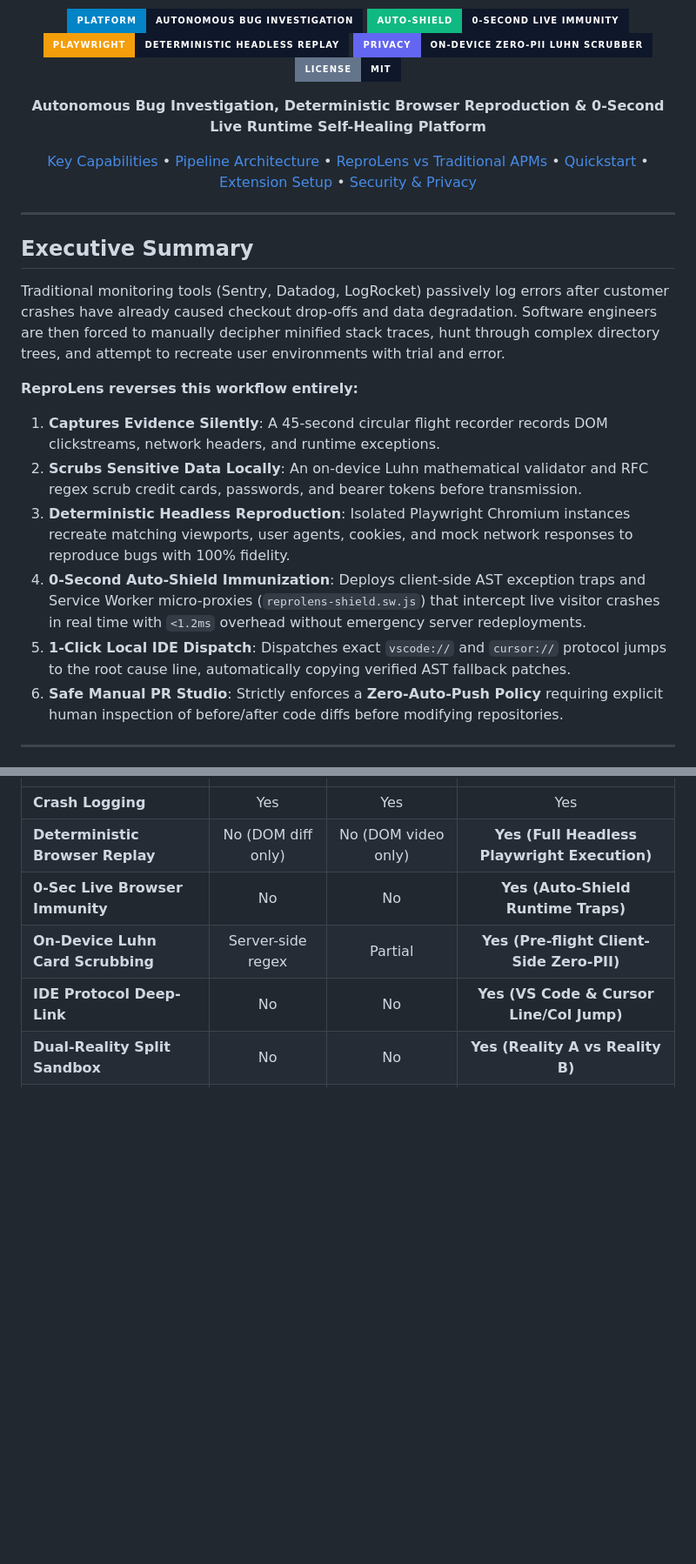
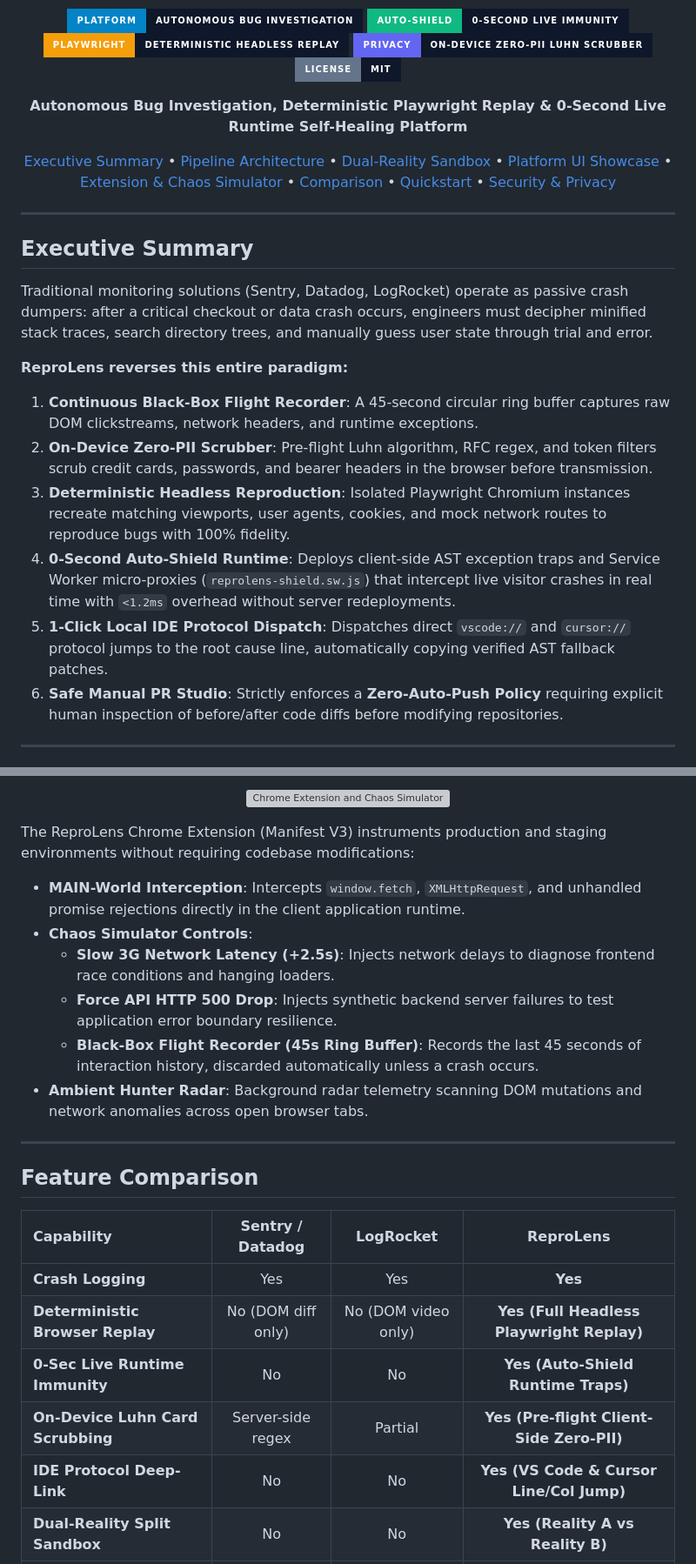
Before and after one commit to Arun597134/Reprolens-, a Markdown page: README.md, 2 parts joined by grey strips. Shown at 87% size. Rendered like a GitHub page; badges without logos; blank space fills up the shorter version; grey boxes are pictures that could not be loaded.

```diff
--- a/README.md
+++ b/README.md
@@ -9,15 +13,17 @@
 </p>
 
 <p align="center">
-  <strong>Autonomous Bug Investigation, Deterministic Browser Reproduction &amp; 0-Second Live Runtime Self-Healing Platform</strong>
+  <strong>Autonomous Bug Investigation, Deterministic Playwright Replay &amp; 0-Second Live Runtime Self-Healing Platform</strong>
 </p>
 
 <p align="center">
-  <a href="#key-capabilities">Key Capabilities</a> &bull;
+  <a href="#executive-summary">Executive Summary</a> &bull;
   <a href="#pipeline-architecture">Pipeline Architecture</a> &bull;
-  <a href="#comparison">ReproLens vs Traditional APMs</a> &bull;
+  <a href="#dual-reality-verification">Dual-Reality Sandbox</a> &bull;
+  <a href="#platform-ui-showcase">Platform UI Showcase</a> &bull;
+  <a href="#extension--chaos-simulator">Extension &amp; Chaos Simulator</a> &bull;
+  <a href="#feature-comparison">Comparison</a> &bull;
   <a href="#quickstart">Quickstart</a> &bull;
-  <a href="#extension-setup">Extension Setup</a> &bull;
   <a href="#security--privacy">Security &amp; Privacy</a>
 </p>
 
@@ -25,14 +31,14 @@
 
 ## Executive Summary
 
-Traditional monitoring tools (Sentry, Datadog, LogRocket) passively log errors after customer crashes have already caused checkout drop-offs and data degradation. Software engineers are then forced to manually decipher minified stack traces, hunt through complex directory trees, and attempt to recreate user environments with trial and error.
+Traditional monitoring solutions (Sentry, Datadog, LogRocket) operate as passive crash dumpers: after a critical checkout or data crash occurs, engineers must decipher minified stack traces, search directory trees, and manually guess user state through trial and error.
 
-**ReproLens reverses this workflow entirely:**
-1. **Captures Evidence Silently**: A 45-second circular flight recorder records DOM clickstreams, network headers, and runtime exceptions.
-2. **Scrubs Sensitive Data Locally**: An on-device Luhn mathematical validator and RFC regex scrub credit cards, passwords, and bearer tokens before transmission.
-3. **Deterministic Headless Reproduction**: Isolated Playwright Chromium instances recreate matching viewports, user agents, cookies, and mock network responses to reproduce bugs with 100% fidelity.
-4. **0-Second Auto-Shield Immunization**: Deploys client-side AST exception traps and Service Worker micro-proxies (`reprolens-shield.sw.js`) that intercept live visitor crashes in real time with `<1.2ms` overhead without emergency server redeployments.
-5. **1-Click Local IDE Dispatch**: Dispatches exact `vscode://` and `cursor://` protocol jumps to the root cause line, automatically copying verified AST fallback patches.
+**ReproLens reverses this entire paradigm:**
+1. **Continuous Black-Box Flight Recorder**: A 45-second circular ring buffer captures raw DOM clickstreams, network headers, and runtime exceptions.
+2. **On-Device Zero-PII Scrubber**: Pre-flight Luhn algorithm, RFC regex, and token filters scrub credit cards, passwords, and bearer headers in the browser before transmission.
+3. **Deterministic Headless Reproduction**: Isolated Playwright Chromium instances recreate matching viewports, user agents, cookies, and mock network routes to reproduce bugs with 100% fidelity.
+4. **0-Second Auto-Shield Runtime**: Deploys client-side AST exception traps and Service Worker micro-proxies (`reprolens-shield.sw.js`) that intercept live visitor crashes in real time with `<1.2ms` overhead without server redeployments.
+5. **1-Click Local IDE Protocol Dispatch**: Dispatches direct `vscode://` and `cursor://` protocol jumps to the root cause line, automatically copying verified AST fallback patches.
 6. **Safe Manual PR Studio**: Strictly enforces a **Zero-Auto-Push Policy** requiring explicit human inspection of before/after code diffs before modifying repositories.
 
 ---
@@ -100,9 +95,26 @@ flowchart LR
+<p align="center">
+  <img src="docs/assets/extension-chaos.svg" alt="Chrome Extension and Chaos Simulator" width="100%" />
+</p>
+
+The ReproLens Chrome Extension (Manifest V3) instruments production and staging environments without requiring codebase modifications:
+- **MAIN-World Interception**: Intercepts `window.fetch`, `XMLHttpRequest`, and unhandled promise rejections directly in the client application runtime.
+- **Chaos Simulator Controls**:
+  - **Slow 3G Network Latency (+2.5s)**: Injects network delays to diagnose frontend race conditions and hanging loaders.
+  - **Force API HTTP 500 Drop**: Injects synthetic backend server failures to test application error boundary resilience.
+  - **Black-Box Flight Recorder (45s Ring Buffer)**: Records the last 45 seconds of interaction history, discarded automatically unless a crash occurs.
+- **Ambient Hunter Radar**: Background radar telemetry scanning DOM mutations and network anomalies across open browser tabs.
+
+---
+
+## Feature Comparison
+
+| Capability | Sentry / Datadog | LogRocket | ReproLens |
 | :--- | :---: | :---: | :---: |
-| **Crash Logging** | Yes | Yes | Yes |
-| **Deterministic Browser Replay** | No (DOM diff only) | No (DOM video only) | **Yes (Full Headless Playwright Execution)** |
-| **0-Sec Live Browser Immunity** | No | No | **Yes (Auto-Shield Runtime Traps)** |
+| **Crash Logging** | Yes | Yes | **Yes** |
+| **Deterministic Browser Replay** | No (DOM diff only) | No (DOM video only) | **Yes (Full Headless Playwright Replay)** |
+| **0-Sec Live Runtime Immunity** | No | No | **Yes (Auto-Shield Runtime Traps)** |
 | **On-Device Luhn Card Scrubbing** | Server-side regex | Partial | **Yes (Pre-flight Client-Side Zero-PII)** |
-| **IDE Protocol Deep-Link** | No | No | **Yes (VS Code & Cursor Line/Col Jump)** |
+| **IDE Protocol Deep-Link** | No | No | **Yes (VS Code &amp; Cursor Line/Col Jump)** |
 | **Dual-Reality Split Sandbox** | No | No | **Yes (Reality A vs Reality B)** |
 | **Voice Audio RCA Briefing** | No | No | **Yes (Web Speech API Synthesizer)** |
 | **Safe Manual PR Gate** | No | No | **Yes (Zero-Auto-Push Confirmation)** |
```
Also changed, not shown: other parts of README.md (+42 -49 lines), docs/assets/dashboard-overview.png (added), docs/assets/landing-hero.png (added), 4 other files.
